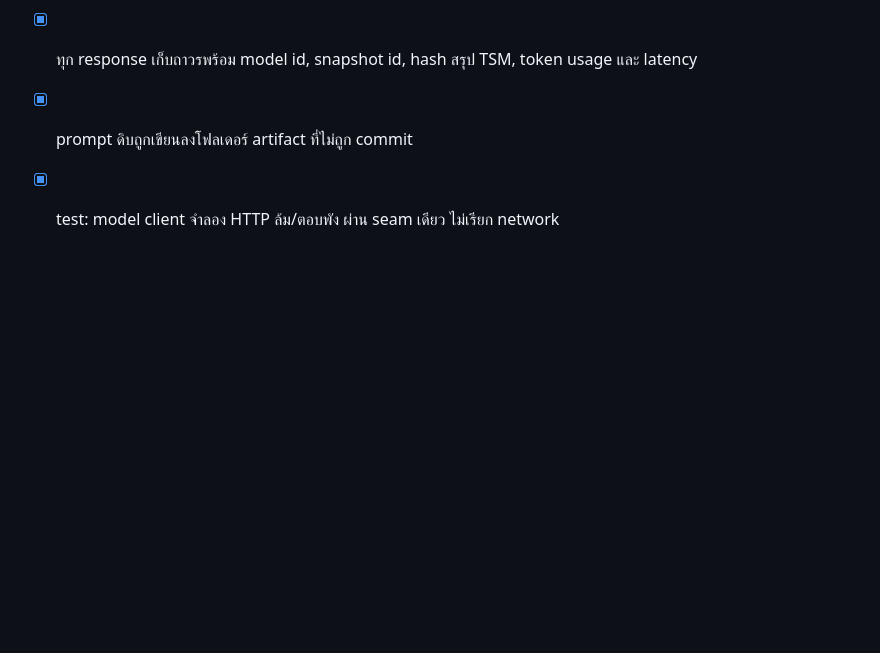
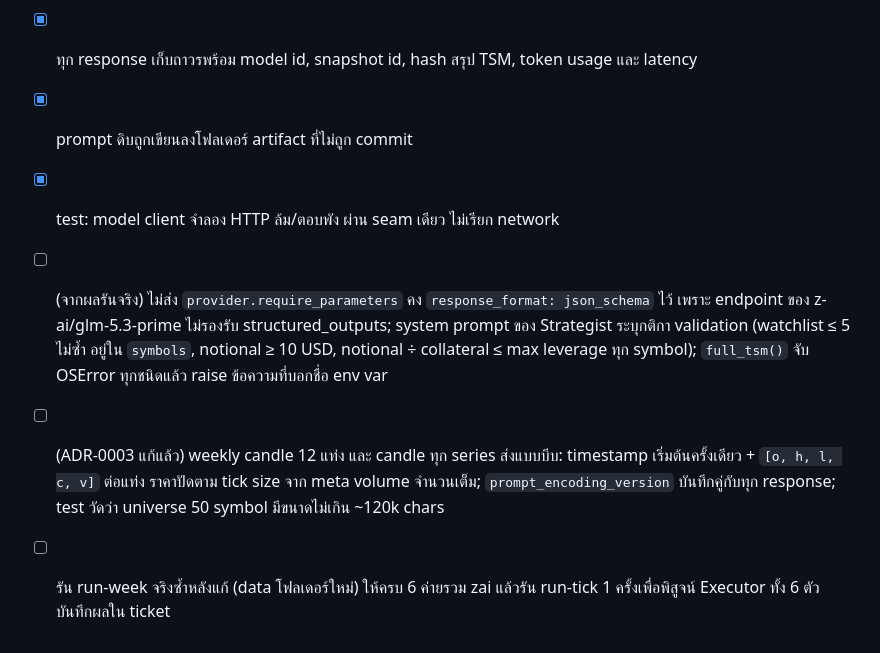
Before and after one commit to devlorz/trading-bench, a Markdown page: docs/tickets/07-live-models-via-openrouter.md, the part around the change. GitHub-like rendering; blank space fills up the shorter version.

Commit message:
docs: ticket 07 follow-ups from the first live run
Co-Authored-By: Claude Fable 5.1 <noreply@anthropic.com>

```diff
--- a/docs/tickets/07-live-models-via-openrouter.md
+++ b/docs/tickets/07-live-models-via-openrouter.md
@@ -17,3 +17,6 @@
 - [x] ทุก response เก็บถาวรพร้อม model id, snapshot id, hash สรุป TSM, token usage และ latency
 - [x] prompt ดิบถูกเขียนลงโฟลเดอร์ artifact ที่ไม่ถูก commit
 - [x] test: model client จำลอง HTTP ล้ม/ตอบพัง ผ่าน seam เดียว ไม่เรียก network
+- [ ] (จากผลรันจริง) ไม่ส่ง `provider.require_parameters` คง `response_format: json_schema` ไว้ เพราะ endpoint ของ z-ai/glm-5.3-prime ไม่รองรับ structured_outputs; system prompt ของ Strategist ระบุกติกา validation (watchlist ≤ 5 ไม่ซ้ำ อยู่ใน `symbols`, notional ≥ 10 USD, notional ÷ collateral ≤ max leverage ทุก symbol); `full_tsm()` จับ OSError ทุกชนิดแล้ว raise ข้อความที่บอกชื่อ env var
+- [ ] (ADR-0003 แก้แล้ว) weekly candle 12 แท่ง และ candle ทุก series ส่งแบบบีบ: timestamp เริ่มต้นครั้งเดียว + `[o, h, l, c, v]` ต่อแท่ง ราคาปัดตาม tick size จาก meta volume จำนวนเต็ม; `prompt_encoding_version` บันทึกคู่กับทุก response; test วัดว่า universe 50 symbol มีขนาดไม่เกิน ~120k chars
+- [ ] รัน run-week จริงซ้ำหลังแก้ (data โฟลเดอร์ใหม่) ให้ครบ 6 ค่ายรวม zai แล้วรัน run-tick 1 ครั้งเพื่อพิสูจน์ Executor ทั้ง 6 ตัว บันทึกผลใน ticket
```
